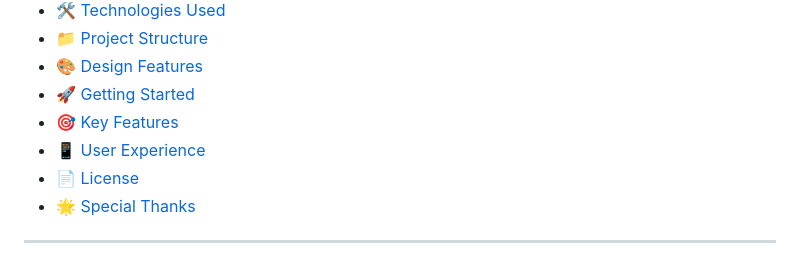
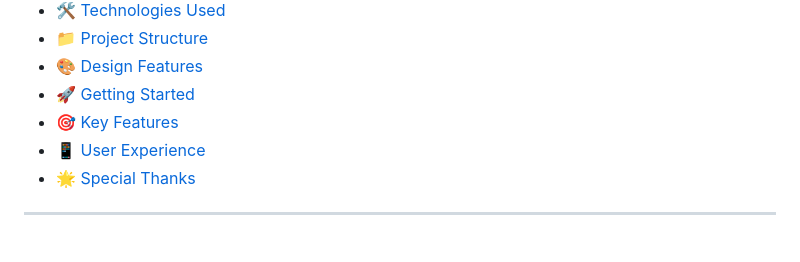
Before and after one commit to alhussienhazem/javascript-ui-components, a Markdown page: README.md, the part around the change. Drawn GitHub-style.

```diff
--- a/README.md
+++ b/README.md
@@ -25,7 +25,6 @@
 - [🚀 Getting Started](#-getting-started)
 - [🎯 Key Features](#-key-features)
 - [📱 User Experience](#-user-user-experience)
-- [📄 License](#-license)
 - [🌟 Special Thanks](#-special-thanks)
 
 ---
```
